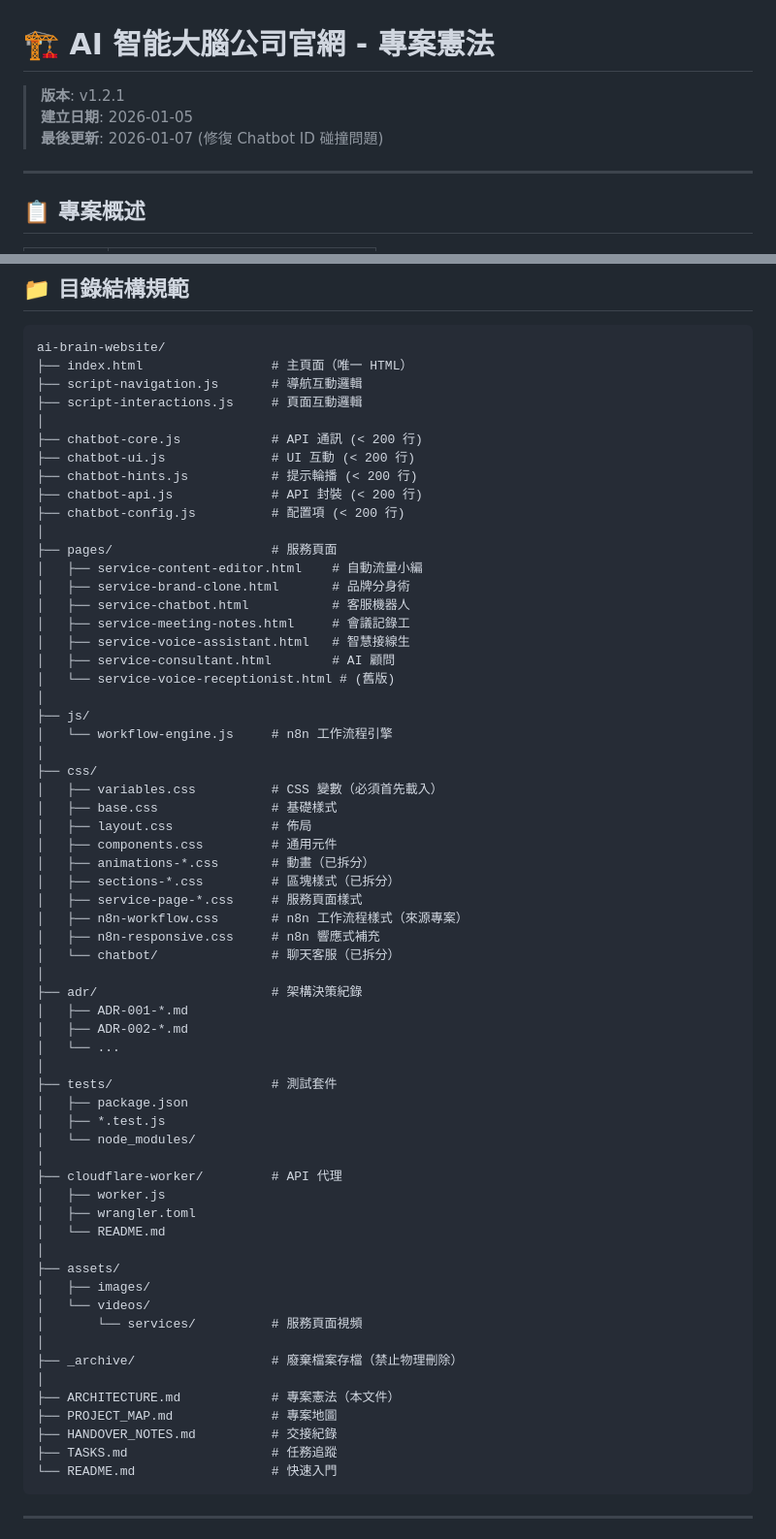
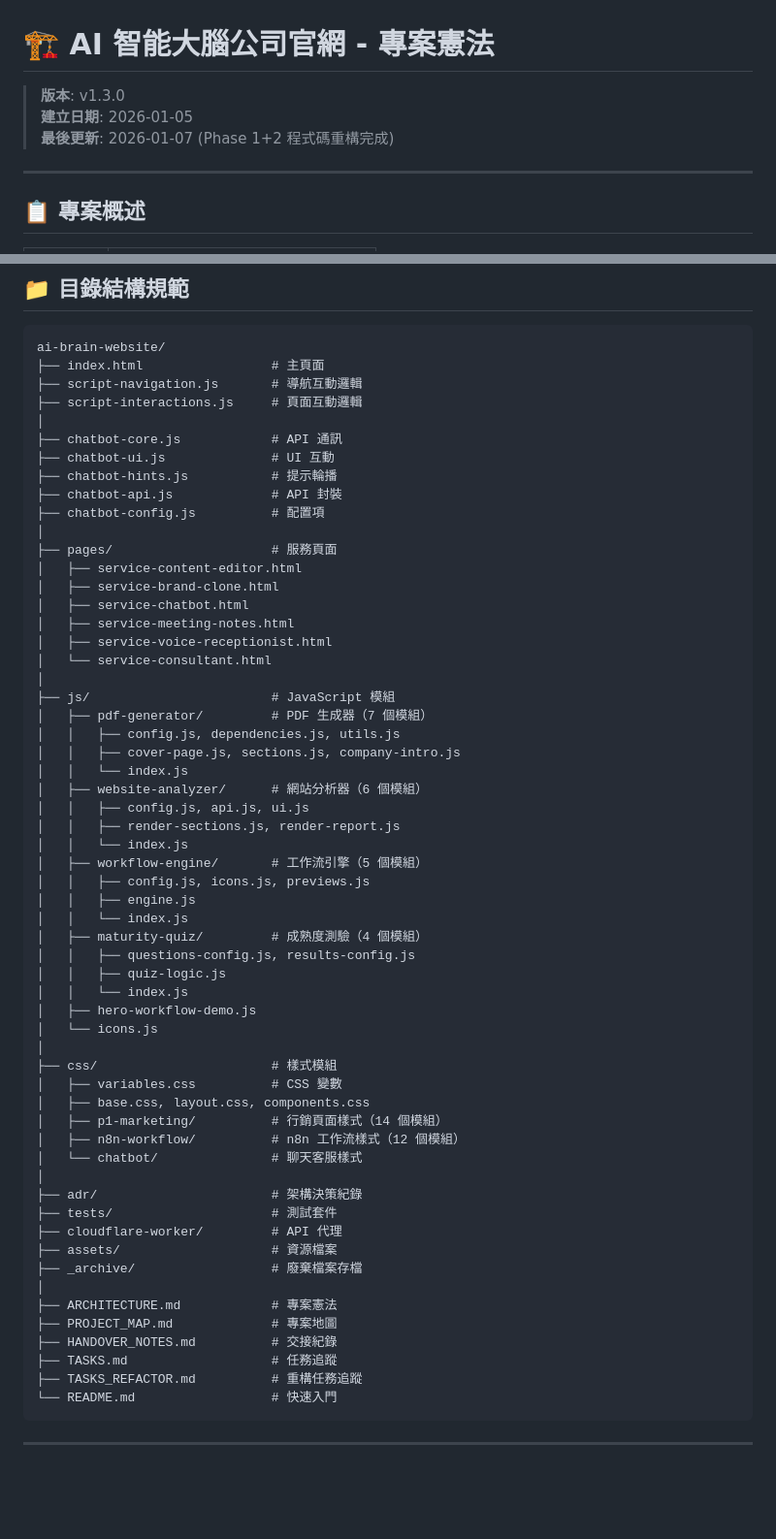
Before and after one commit to AndyHu18/ai-brain-website, a Markdown page: ARCHITECTURE.md, 2 parts joined by grey strips. Shown at 97% size. Rendered like a GitHub page; blank space fills up the shorter version.

Commit message:
docs: update ARCHITECTURE.md and HANDOVER_NOTES.md for Phase 1+2 refactor completion

````diff
--- a/ARCHITECTURE.md
+++ b/ARCHITECTURE.md
@@ -1,8 +1,8 @@
 # 🏗️ AI 智能大腦公司官網 - 專案憲法
 
-> **版本**: v1.2.1
+> **版本**: v1.3.0
 > **建立日期**: 2026-01-05
-> **最後更新**: 2026-01-07 (修復 Chatbot ID 碰撞問題)
+> **最後更新**: 2026-01-07 (Phase 1+2 程式碼重構完成)
 
 ---
 
@@ -94,66 +94,62 @@ const API_URL = 'https://your-worker.workers.dev/api/chat';
 
 ```
 ai-brain-website/
-├── index.html                 # 主頁面（唯一 HTML）
+├── index.html                 # 主頁面
 ├── script-navigation.js       # 導航互動邏輯
 ├── script-interactions.js     # 頁面互動邏輯
 │
-├── chatbot-core.js            # API 通訊 (< 200 行)
-├── chatbot-ui.js              # UI 互動 (< 200 行)
-├── chatbot-hints.js           # 提示輪播 (< 200 行)
-├── chatbot-api.js             # API 封裝 (< 200 行)
-├── chatbot-config.js          # 配置項 (< 200 行)
+├── chatbot-core.js            # API 通訊
+├── chatbot-ui.js              # UI 互動
+├── chatbot-hints.js           # 提示輪播
+├── chatbot-api.js             # API 封裝
+├── chatbot-config.js          # 配置項
 │
 ├── pages/                     # 服務頁面
-│   ├── service-content-editor.html    # 自動流量小編
-│   ├── service-brand-clone.html       # 品牌分身術
-│   ├── service-chatbot.html           # 客服機器人
-│   ├── service-meeting-notes.html     # 會議記錄工
-│   ├── service-voice-assistant.html   # 智慧接線生
-│   ├── service-consultant.html        # AI 顧問
-│   └── service-voice-receptionist.html # (舊版)
+│   ├── service-content-editor.html
+│   ├── service-brand-clone.html
+│   ├── service-chatbot.html
+│   ├── service-meeting-notes.html
+│   ├── service-voice-receptionist.html
+│   └── service-consultant.html
 │
-├── js/
-│   └── workflow-engine.js     # n8n 工作流程引擎
+├── js/                        # JavaScript 模組
+│   ├── pdf-generator/         # PDF 生成器（7 個模組）
+│   │   ├── config.js, dependencies.js, utils.js
+│   │   ├── cover-page.js, sections.js, company-intro.js
+│   │   └── index.js
+│   ├── website-analyzer/      # 網站分析器（6 個模組）
+│   │   ├── config.js, api.js, ui.js
+│   │   ├── render-sections.js, render-report.js
+│   │   └── index.js
+│   ├── workflow-engine/       # 工作流引擎（5 個模組）
+│   │   ├── config.js, icons.js, previews.js
+│   │   ├── engine.js
+│   │   └── index.js
+│   ├── maturity-quiz/         # 成熟度測驗（4 個模組）
+│   │   ├── questions-config.js, results-config.js
+│   │   ├── quiz-logic.js
+│   │   └── index.js
+│   ├── hero-workflow-demo.js
+│   └── icons.js
 │
-├── css/
-│   ├── variables.css          # CSS 變數（必須首先載入）
-│   ├── base.css               # 基礎樣式
-│   ├── layout.css             # 佈局
-│   ├── components.css         # 通用元件
-│   ├── animations-*.css       # 動畫（已拆分）
-│   ├── sections-*.css         # 區塊樣式（已拆分）
-│   ├── service-page-*.css     # 服務頁面樣式
-│   ├── n8n-workflow.css       # n8n 工作流程樣式（來源專案）
-│   ├── n8n-responsive.css     # n8n 響應式補充
-│   └── chatbot/               # 聊天客服（已拆分）
+├── css/                       # 樣式模組
+│   ├── variables.css          # CSS 變數
+│   ├── base.css, layout.css, components.css
+│   ├── p1-marketing/          # 行銷頁面樣式（14 個模組）
+│   ├── n8n-workflow/          # n8n 工作流樣式（12 個模組）
+│   └── chatbot/               # 聊天客服樣式
 │
 ├── adr/                       # 架構決策紀錄
-│   ├── ADR-001-*.md
-│   ├── ADR-002-*.md
-│   └── ...
+├── tests/                     # 測試套件
+├── cloudflare-worker/         # API 代理
+├── assets/                    # 資源檔案
+├── _archive/                  # 廢棄檔案存檔
 │
-├── tests/                     # 測試套件
-│   ├── package.json
-│   ├── *.test.js
-│   └── node_modules/
-│
-├── cloudflare-worker/         # API 代理
-│   ├── worker.js
-│   ├── wrangler.toml
-│   └── README.md
-│
-├── assets/
-│   ├── images/
-│   └── videos/
-│       └── services/          # 服務頁面視頻
-│
-├── _archive/                  # 廢棄檔案存檔（禁止物理刪除）
-│
-├── ARCHITECTURE.md            # 專案憲法（本文件）
+├── ARCHITECTURE.md            # 專案憲法
 ├── PROJECT_MAP.md             # 專案地圖
 ├── HANDOVER_NOTES.md          # 交接紀錄
 ├── TASKS.md                   # 任務追蹤
+├── TASKS_REFACTOR.md          # 重構任務追蹤
 └── README.md                  # 快速入門
 ```
 
````
Also changed, not shown: other parts of ARCHITECTURE.md (+15 -1 lines), HANDOVER_NOTES.md (+28 -21 lines).
